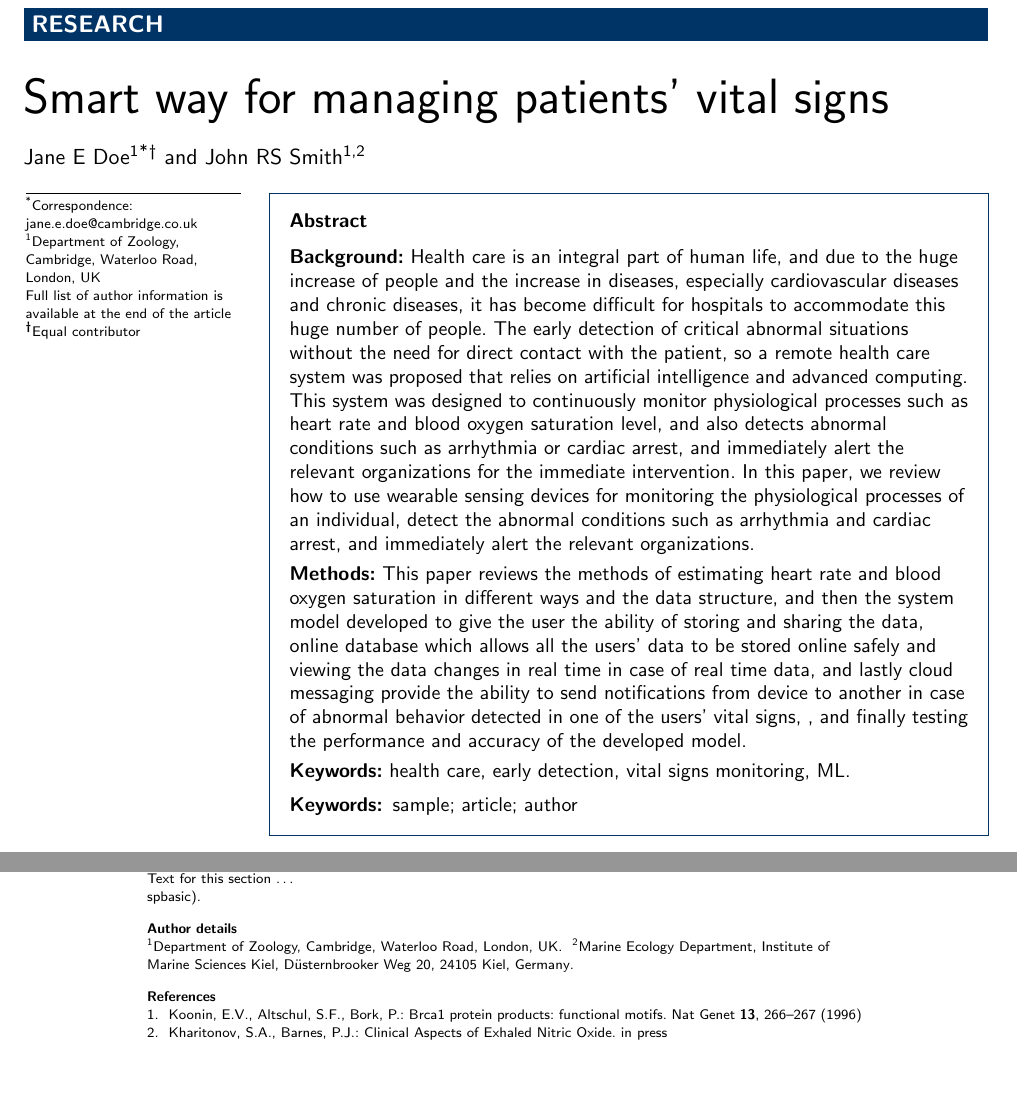
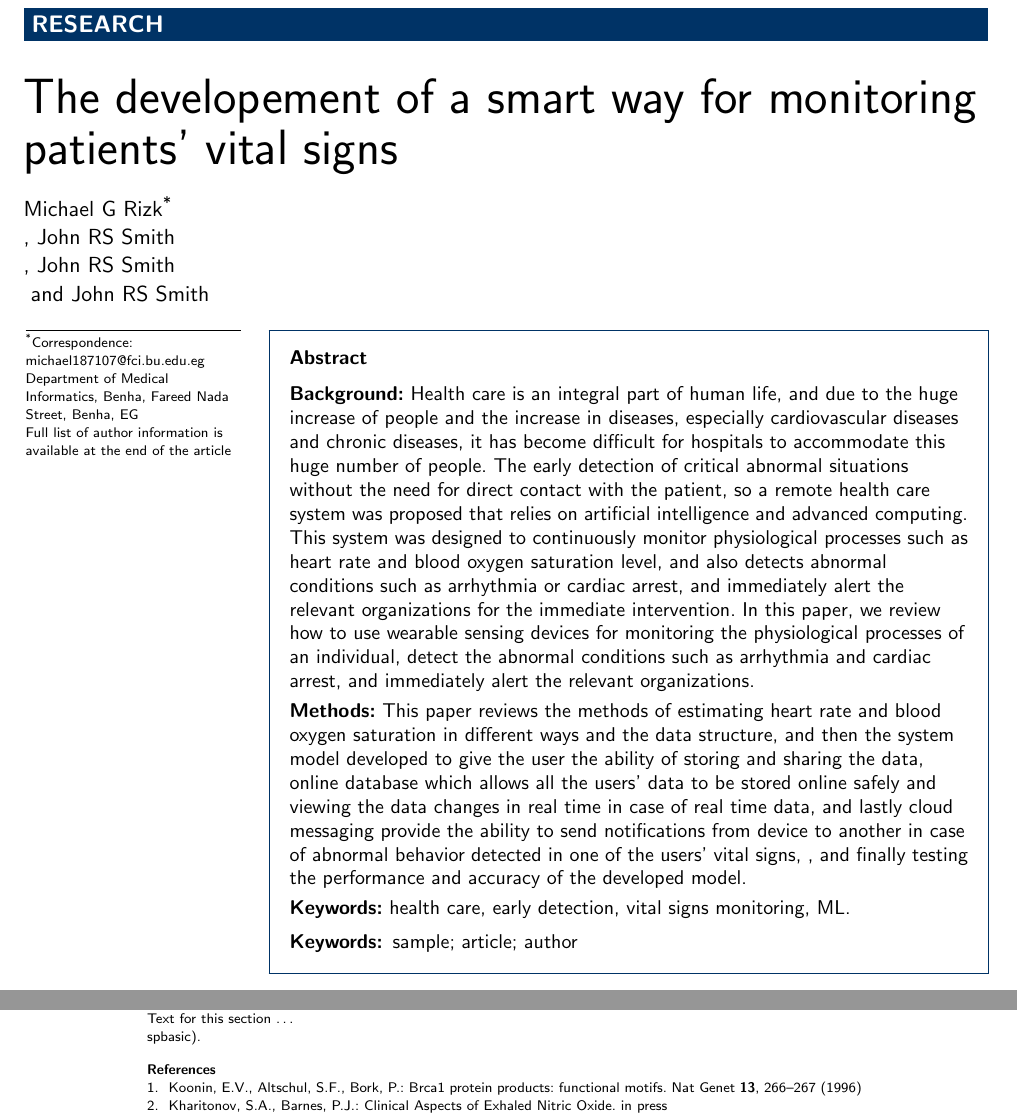
Before and after one commit to LMech/Checkup-Documentation, a LaTeX document (bmc_article.tex): two parts of pages 1 and 14 of 15, joined at a grey line, cut so that both start at the same text, the shorter picture padded with empty space. Compiled offline with pdfLaTeX.

Commit message:
Adding the authors

```diff
--- a/bmc_article.tex
+++ b/bmc_article.tex
@@ -88,7 +88,7 @@
 %%                                          %%
 %%%%%%%%%%%%%%%%%%%%%%%%%%%%%%%%%%%%%%%%%%%%%%
 
-\title{Smart way for managing patients' vital signs}
+\title{The developement of a smart way for monitoring patients' vital signs}
 
 %%%%%%%%%%%%%%%%%%%%%%%%%%%%%%%%%%%%%%%%%%%%%%
 %%                                          %%
@@ -101,13 +101,17 @@
 %%                                          %%
 %%%%%%%%%%%%%%%%%%%%%%%%%%%%%%%%%%%%%%%%%%%%%%
 
-\author[ addressref={aff1},
-   % id's of addresses, e.g. {aff1,aff2}
-   corref={aff1},                       % id of corresponding address, if any
-   noteref={n1},                        % id's of article notes, if any
-   email={jane.e.doe@cambridge.co.uk}   % email address
-]{\inits{JE}\fnm{Jane E} \snm{Doe}} \author[ addressref={aff1,aff2},
-email={john.RS.Smith@cambridge.co.uk} ]{\inits{JRS}\fnm{John RS} \snm{Smith}}
+\author[ addressref={aff1}, email={michael187107@fci.bu.edu.eg}
+   ]{\inits{MGR}\fnm{Michael G} \snm{Rizk}}
+
+\author[ addressref={aff1}, email={john.RS.Smith@cambridge.co.uk}
+]{\inits{JRS}\fnm{John RS} \snm{Smith}}
+
+\author[ addressref={aff1}, email={john.RS.Smith@cambridge.co.uk}
+]{\inits{JRS}\fnm{John RS} \snm{Smith}}
+
+\author[ addressref={aff1}, email={john.RS.Smith@cambridge.co.uk}
+]{\inits{JRS}\fnm{John RS} \snm{Smith}}
 
 %%%%%%%%%%%%%%%%%%%%%%%%%%%%%%%%%%%%%%%%%%%%%%
 %%                                          %%
@@ -119,17 +123,11 @@ email={john.RS.Smith@cambridge.co.uk} ]{\inits{JRS}\fnm{John RS} \snm{Smith}}
 %%%%%%%%%%%%%%%%%%%%%%%%%%%%%%%%%%%%%%%%%%%%%%
 
 \address[id=aff1]{%                           % unique id
-  \orgname{Department of Zoology, Cambridge}, % university, etc
-  \street{Waterloo Road},                     %
+  \orgname{Department of Medical Informatics, Benha}, % university, etc
+  \street{Fareed Nada Street},                     %
   %\postcode{}                                % post or zip code
-  \city{London},                              % city
-  \cny{UK}                                    % country
-} \address[id=aff2]{%
-  \orgname{Marine Ecology Department, Institute of Marine Sciences Kiel},
-  \street{D\"{u}sternbrooker Weg 20},
-  \postcode{24105}
-  \city{Kiel},
-  \cny{Germany}
+  \city{Benha},                              % city
+  \cny{EG}                                    % country
 }
 
 %%%%%%%%%%%%%%%%%%%%%%%%%%%%%%%%%%%%%%%%%%%%%%
@@ -141,10 +139,8 @@ email={john.RS.Smith@cambridge.co.uk} ]{\inits{JRS}\fnm{John RS} \snm{Smith}}
 %%                                          %%
 %%%%%%%%%%%%%%%%%%%%%%%%%%%%%%%%%%%%%%%%%%%%%%
 
-\begin{artnotes}
-%\note{Sample of title note}     % note to the article
-\note[id=n1]{Equal contributor} % note, connected to author
-\end{artnotes}
+% \begin{artnotes} %\note{Sample of title note}     % note to the article
+% \note[id=n1]{Equal contributor} % note, connected to author \end{artnotes}
 
 \end{fmbox}% comment this for two column layout
 
```
Also changed, not shown: bmc_article.tex (92 more changed lines), 4 other files.
